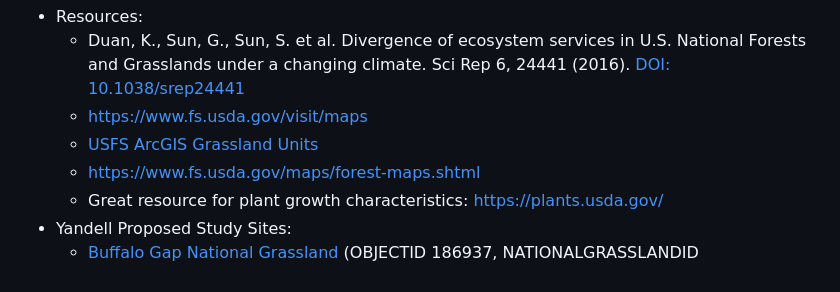
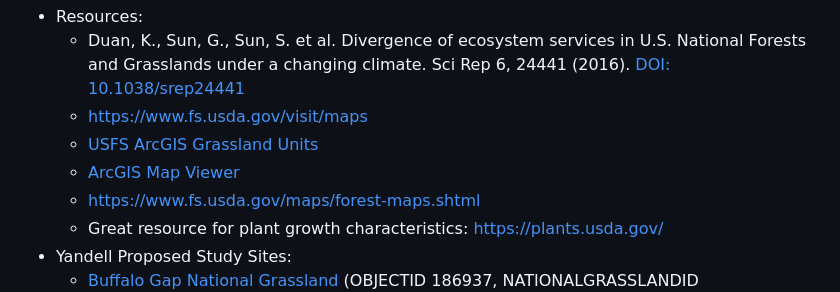
Before and after one commit to byandell-envsys/habitatSuitability, a Markdown page: README.md, the part around the change. Rendered like a GitHub page.

Commit message:
Update README.md agis viewer

```diff
--- a/README.md
+++ b/README.md
@@ -29,6 +29,7 @@ via the
     - Duan, K., Sun, G., Sun, S. et al. Divergence of ecosystem services in U.S. National Forests and Grasslands under a changing climate. Sci Rep 6, 24441 (2016). [DOI: 10.1038/srep24441](https://doi.org/10.1038/srep24441)
     - <https://www.fs.usda.gov/visit/maps>
     - [USFS ArcGIS Grassland Units](https://data-usfs.hub.arcgis.com/datasets/usfs::national-grassland-units-feature-layer/explore?location=41.300146%2C-107.829591%2C6.23)
+    - [ArcGIS Map Viewer](https://www.arcgis.com/home/webmap/viewer.html)
     - <https://www.fs.usda.gov/maps/forest-maps.shtml>
     - Great resource for plant growth characteristics: <https://plants.usda.gov/>
 - Yandell Proposed Study Sites:
```
